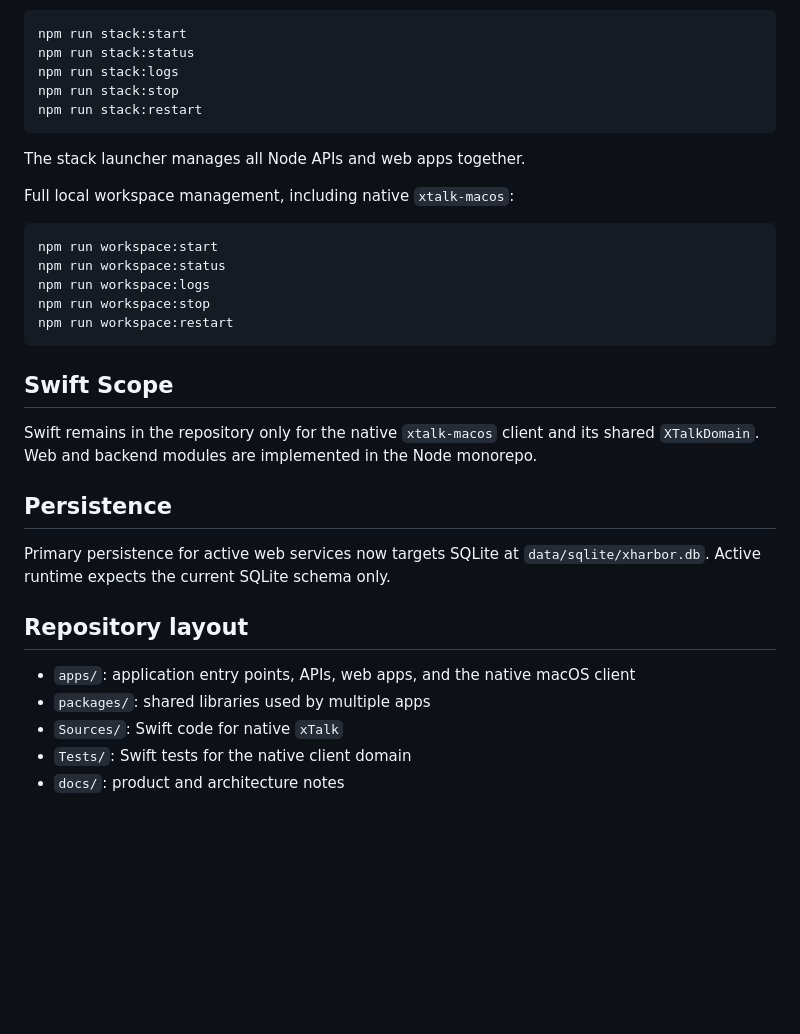
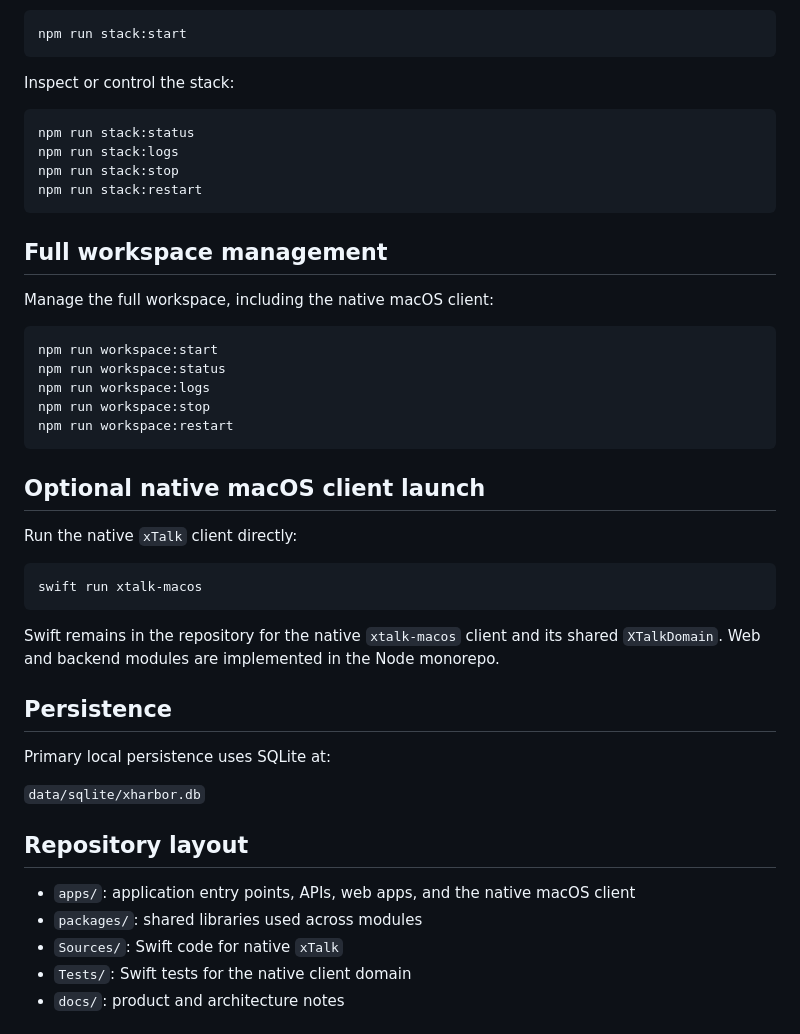
Before and after one commit to MarcinPetrow/xHarbor, a Markdown page: README.md, the part around one of its changes. Rendered like a GitHub page; blank space fills up the shorter version.

````diff
--- a/README.md
+++ b/README.md
@@ -166,15 +106,20 @@ Local stack management:
 
 ```bash
 npm run stack:start
+```
+
+Inspect or control the stack:
+
+```bash
 npm run stack:status
 npm run stack:logs
 npm run stack:stop
 npm run stack:restart
 ```
 
-The stack launcher manages all Node APIs and web apps together.
+## Full workspace management
 
-Full local workspace management, including native `xtalk-macos`:
+Manage the full workspace, including the native macOS client:
 
 ```bash
 npm run workspace:start
@@ -184,20 +129,26 @@ npm run workspace:stop
 npm run workspace:restart
 ```
 
-## Swift Scope
+## Optional native macOS client launch
 
-Swift remains in the repository only for the native `xtalk-macos` client and its shared `XTalkDomain`.
-Web and backend modules are implemented in the Node monorepo.
+Run the native `xTalk` client directly:
+
+```bash
+swift run xtalk-macos
+```
+
+Swift remains in the repository for the native `xtalk-macos` client and its shared `XTalkDomain`. Web and backend modules are implemented in the Node monorepo.
 
 ## Persistence
 
-Primary persistence for active web services now targets SQLite at `data/sqlite/xharbor.db`.
-Active runtime expects the current SQLite schema only.
+Primary local persistence uses SQLite at:
+
+`data/sqlite/xharbor.db`
 
 ## Repository layout
 
 - `apps/`: application entry points, APIs, web apps, and the native macOS client
-- `packages/`: shared libraries used by multiple apps
+- `packages/`: shared libraries used across modules
 - `Sources/`: Swift code for native `xTalk`
 - `Tests/`: Swift tests for the native client domain
 - `docs/`: product and architecture notes
````
Also changed, not shown: other parts of README.md (+61 -121 lines).
